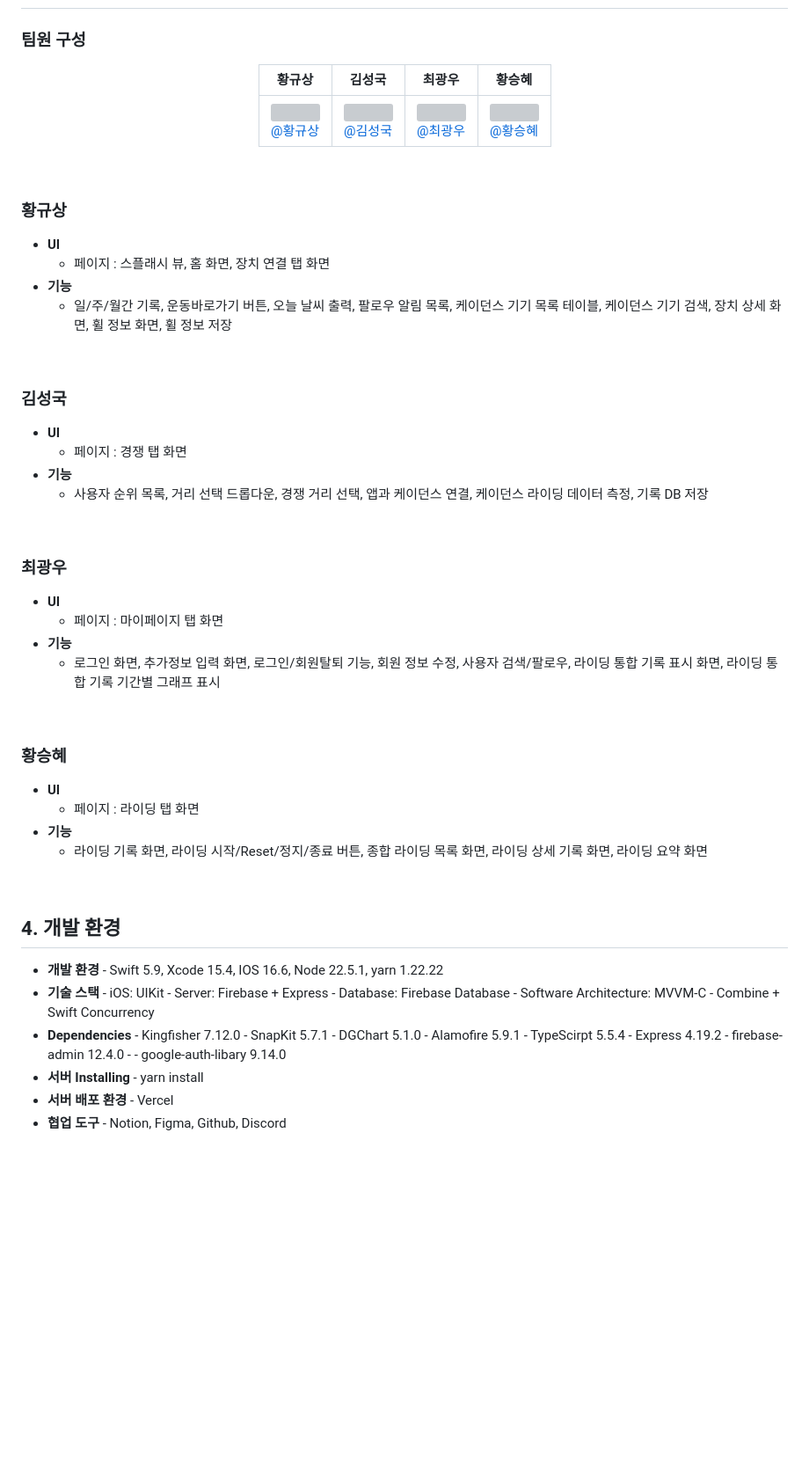
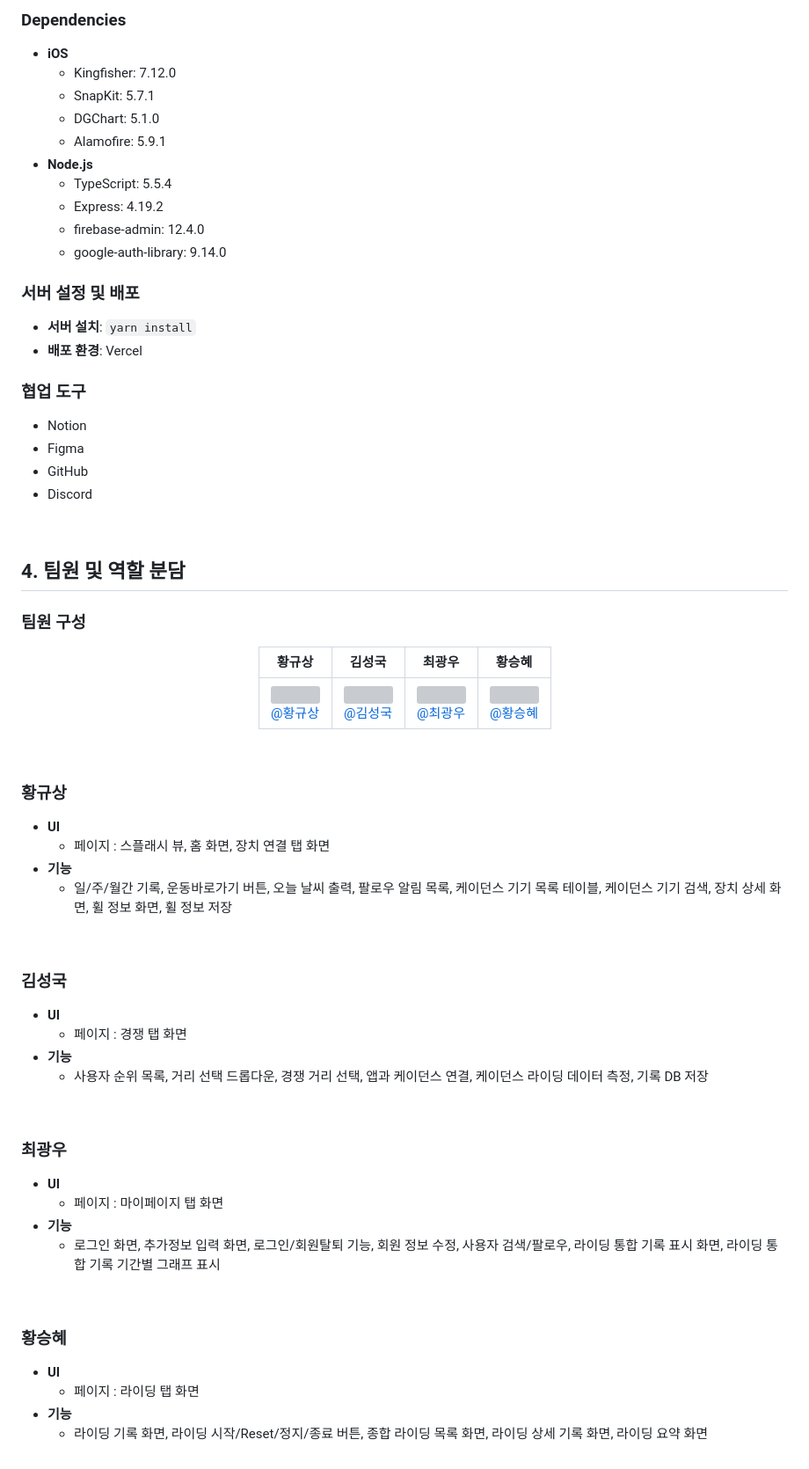
Before and after one commit to APP-iOS5th/FinalProject-RideThis, a Markdown page: README.md, the part around the change printed below. Shown: that part at 88% size. Drawn GitHub-style; blank space fills up the shorter version; grey boxes are pictures that could not be loaded.

```diff
--- a/README.md
+++ b/README.md
@@ -23,10 +75,38 @@
+### Dependencies
+
+- **iOS**
+  - Kingfisher: 7.12.0
+  - SnapKit: 5.7.1
+  - DGChart: 5.1.0
+  - Alamofire: 5.9.1
+- **Node.js**
+  - TypeScript: 5.5.4
+  - Express: 4.19.2
+  - firebase-admin: 12.4.0
+  - google-auth-library: 9.14.0
+
+### 서버 설정 및 배포
+
+- **서버 설치**: `yarn install`
+- **배포 환경**: Vercel
+
+### 협업 도구
+
+- Notion
+- Figma
+- GitHub
+- Discord
+
+<br/>
+
+## 4. 팀원 및 역할 분담
 
 ### 팀원 구성
 
 <div align="center">
 
-| **황규상** | **김성국** | **최광우** | **황승혜** |
-| :------: |  :------: | :------: | :------: |
+|                                                     **황규상**                                                     |                                                     **김성국**                                                      |                                                   **최광우**                                                   |                                                      **황승혜**                                                      |
+| :----------------------------------------------------------------------------------------------------------------: | :-----------------------------------------------------------------------------------------------------------------: | :------------------------------------------------------------------------------------------------------------: | :------------------------------------------------------------------------------------------------------------------: |
 | [<img src="https://avatars.githubusercontent.com/u/51147673?v=4"/> <br/> @황규상](https://github.com/kyuSangHwang) | [<img src="https://avatars.githubusercontent.com/u/114292187?v=4"/> <br/> @김성국](https://github.com/SeongKookKIM) | [<img src="https://avatars.githubusercontent.com/u/78129823?v=4"/> <br/> @최광우](https://github.com/madcow95) | [<img src="https://avatars.githubusercontent.com/u/55075762?v=4"/> <br/> @황승혜](https://github.com/Seunghye-Hwang) |
 
 </div>
@@ -36,61 +116,33 @@
 ### 황규상
 
 - **UI**
-    - 페이지 : 스플래시 뷰, 홈 화면, 장치 연결 탭 화면
+  - 페이지 : 스플래시 뷰, 홈 화면, 장치 연결 탭 화면
 - **기능**
-    - 일/주/월간 기록, 운동바로가기 버튼, 오늘 날씨 출력, 팔로우 알림 목록, 케이던스 기기 목록 테이블, 케이던스 기기 검색, 장치 상세 화면, 휠 정보 화면, 휠 정보 저장
+  - 일/주/월간 기록, 운동바로가기 버튼, 오늘 날씨 출력, 팔로우 알림 목록, 케이던스 기기 목록 테이블, 케이던스 기기 검색, 장치 상세 화면, 휠 정보 화면, 휠 정보 저장
 
 <br>
 
 ### 김성국
 
 - **UI**
-    - 페이지 : 경쟁 탭 화면
+  - 페이지 : 경쟁 탭 화면
 - **기능**
-    - 사용자 순위 목록, 거리 선택 드롭다운, 경쟁 거리 선택, 앱과 케이던스 연결, 케이던스 라이딩 데이터 측정, 기록 DB 저장
+  - 사용자 순위 목록, 거리 선택 드롭다운, 경쟁 거리 선택, 앱과 케이던스 연결, 케이던스 라이딩 데이터 측정, 기록 DB 저장
 
 <br>
 
 ### 최광우
 
 - **UI**
-    - 페이지 : 마이페이지 탭 화면
+  - 페이지 : 마이페이지 탭 화면
 - **기능**
-    - 로그인 화면, 추가정보 입력 화면, 로그인/회원탈퇴 기능, 회원 정보 수정, 사용자 검색/팔로우, 라이딩 통합 기록 표시 화면, 라이딩 통합 기록 기간별 그래프 표시
+  - 로그인 화면, 추가정보 입력 화면, 로그인/회원탈퇴 기능, 회원 정보 수정, 사용자 검색/팔로우, 라이딩 통합 기록 표시 화면, 라이딩 통합 기록 기간별 그래프 표시
 
 <br>
 
 ### 황승혜
 
 - **UI**
-    - 페이지 : 라이딩 탭 화면
+  - 페이지 : 라이딩 탭 화면
 - **기능**
-    - 라이딩 기록 화면, 라이딩 시작/Reset/정지/종료 버튼, 종합 라이딩 목록 화면, 라이딩 상세 기록 화면, 라이딩 요약 화면
-
-<br>
-
-## 4. 개발 환경
-
-- **개발 환경**
-		- Swift 5.9, Xcode 15.4, IOS 16.6, Node 22.5.1, yarn 1.22.22
-- **기술 스택**
-		- iOS: UIKit
-		- Server: Firebase + Express
-		- Database: Firebase Database
-		- Software Architecture: MVVM-C
-		- Combine + Swift Concurrency
-- **Dependencies**
-		- Kingfisher 7.12.0
-		- SnapKit 5.7.1
-		- DGChart 5.1.0
-		- Alamofire 5.9.1
-		- TypeScirpt 5.5.4
-		- Express 4.19.2
-		- firebase-admin 12.4.0 -
-		- google-auth-libary 9.14.0
-- **서버 Installing**
-		- yarn install
-- **서버 배포 환경**
-		- Vercel
-- **협업 도구**
-		- Notion, Figma, Github, Discord
+  - 라이딩 기록 화면, 라이딩 시작/Reset/정지/종료 버튼, 종합 라이딩 목록 화면, 라이딩 상세 기록 화면, 라이딩 요약 화면
```
Also changed, not shown: other parts of README.md (+56 -4 lines).
